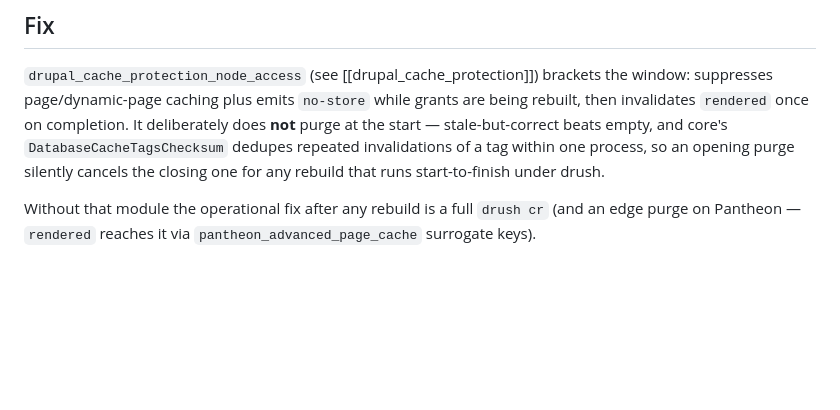
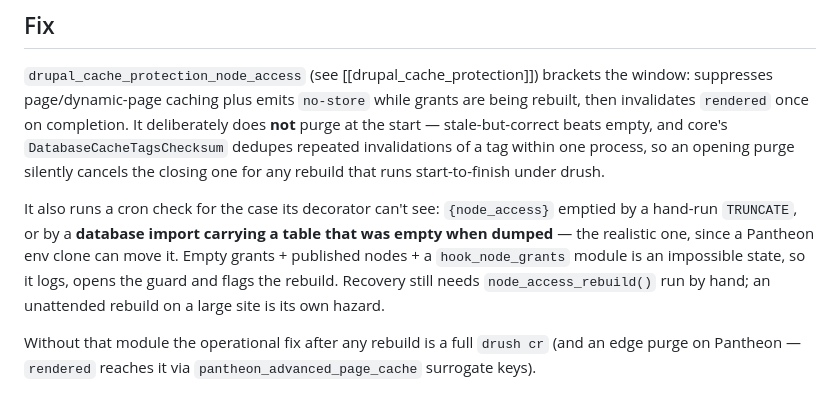
Before and after one commit to augustash/claude-config, a Markdown page: memory/drupal/node-access-rebuild-empties-listings.md, the part around the change. Rendered like a GitHub page; blank space fills up the shorter version.

Commit message:
Cover grants emptied outside the rebuild path
A DB import can carry an empty {node_access} — no deleteGrants() call, so the
decorator never sees it and the site caches empty listings exactly as before.
A cron check catches the impossible state instead.

Co-Authored-By: Claude Opus 5 (1M context) <noreply@anthropic.com>

```diff
--- a/memory/drupal/node-access-rebuild-empties-listings.md
+++ b/memory/drupal/node-access-rebuild-empties-listings.md
@@ -80,6 +80,14 @@ stale-but-correct beats empty, and core's `DatabaseCacheTagsChecksum` dedupes
 repeated invalidations of a tag within one process, so an opening purge silently
 cancels the closing one for any rebuild that runs start-to-finish under drush.
 
+It also runs a cron check for the case its decorator can't see: `{node_access}`
+emptied by a hand-run `TRUNCATE`, or by a **database import carrying a table
+that was empty when dumped** — the realistic one, since a Pantheon env clone
+can move it. Empty grants + published nodes + a `hook_node_grants` module is an
+impossible state, so it logs, opens the guard and flags the rebuild. Recovery
+still needs `node_access_rebuild()` run by hand; an unattended rebuild on a
+large site is its own hazard.
+
 Without that module the operational fix after any rebuild is a full `drush cr`
 (and an edge purge on Pantheon — `rendered` reaches it via
 `pantheon_advanced_page_cache` surrogate keys).
```
